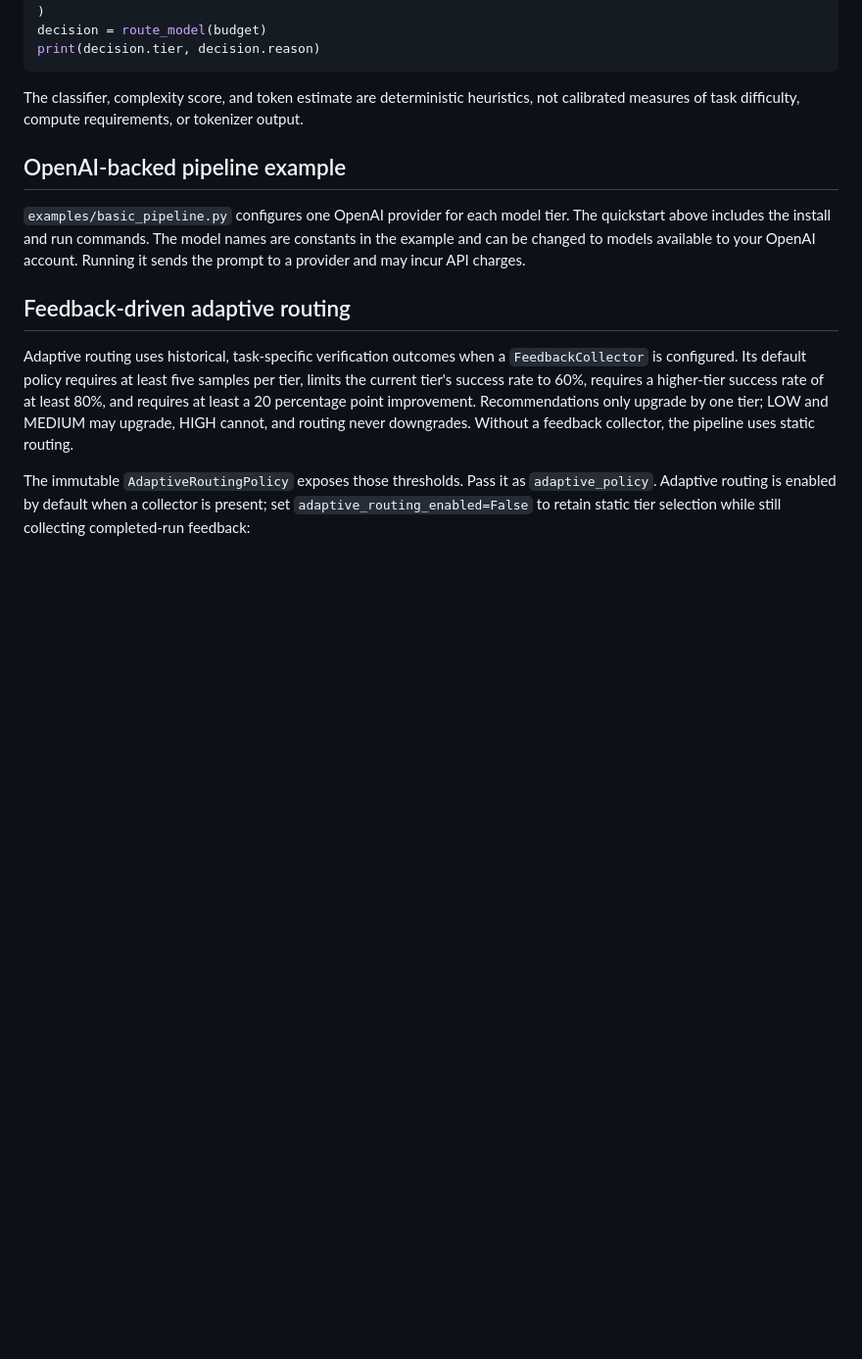
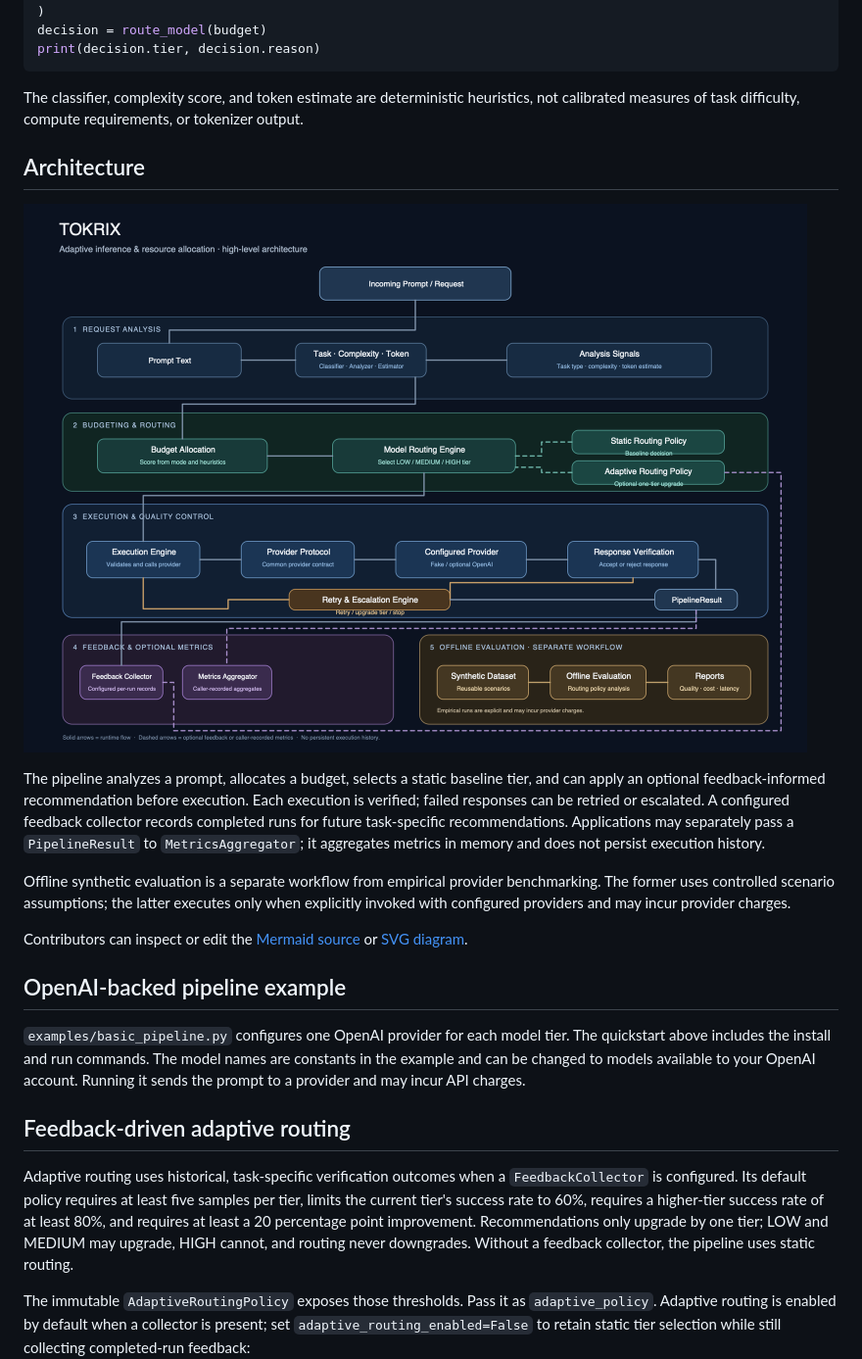
Before and after one commit to chittoragranth-ui/tokrix, a Markdown page: README.md, the part around the change. Shown at 98% size. Drawn GitHub-style; pictures changed too: docs/assets/tokrix_architecture.png (added); blank space fills up the shorter version.

Commit message:
docs: add Tokrix architecture diagram

```diff
--- a/README.md
+++ b/README.md
@@ -93,6 +93,28 @@ print(decision.tier, decision.reason)
 The classifier, complexity score, and token estimate are deterministic
 heuristics, not calibrated measures of task difficulty, compute requirements,
 or tokenizer output.
+
+Architecture
+------------
+
+![Tokrix architecture diagram](docs/assets/tokrix_architecture.png)
+
+The pipeline analyzes a prompt, allocates a budget, selects a static baseline
+tier, and can apply an optional feedback-informed recommendation before
+execution. Each execution is verified; failed responses can be retried or
+escalated. A configured feedback collector records completed runs for future
+task-specific recommendations. Applications may separately pass a
+`PipelineResult` to `MetricsAggregator`; it aggregates metrics in memory and
+does not persist execution history.
+
+Offline synthetic evaluation is a separate workflow from empirical provider
+benchmarking. The former uses controlled scenario assumptions; the latter
+executes only when explicitly invoked with configured providers and may incur
+provider charges.
+
+Contributors can inspect or edit the
+[Mermaid source](docs/architecture/tokrix_architecture.mmd) or
+[SVG diagram](docs/assets/tokrix_architecture.svg).
 
 OpenAI-backed pipeline example
 ------------------------------
```
Also changed, not shown: 2 other files.
